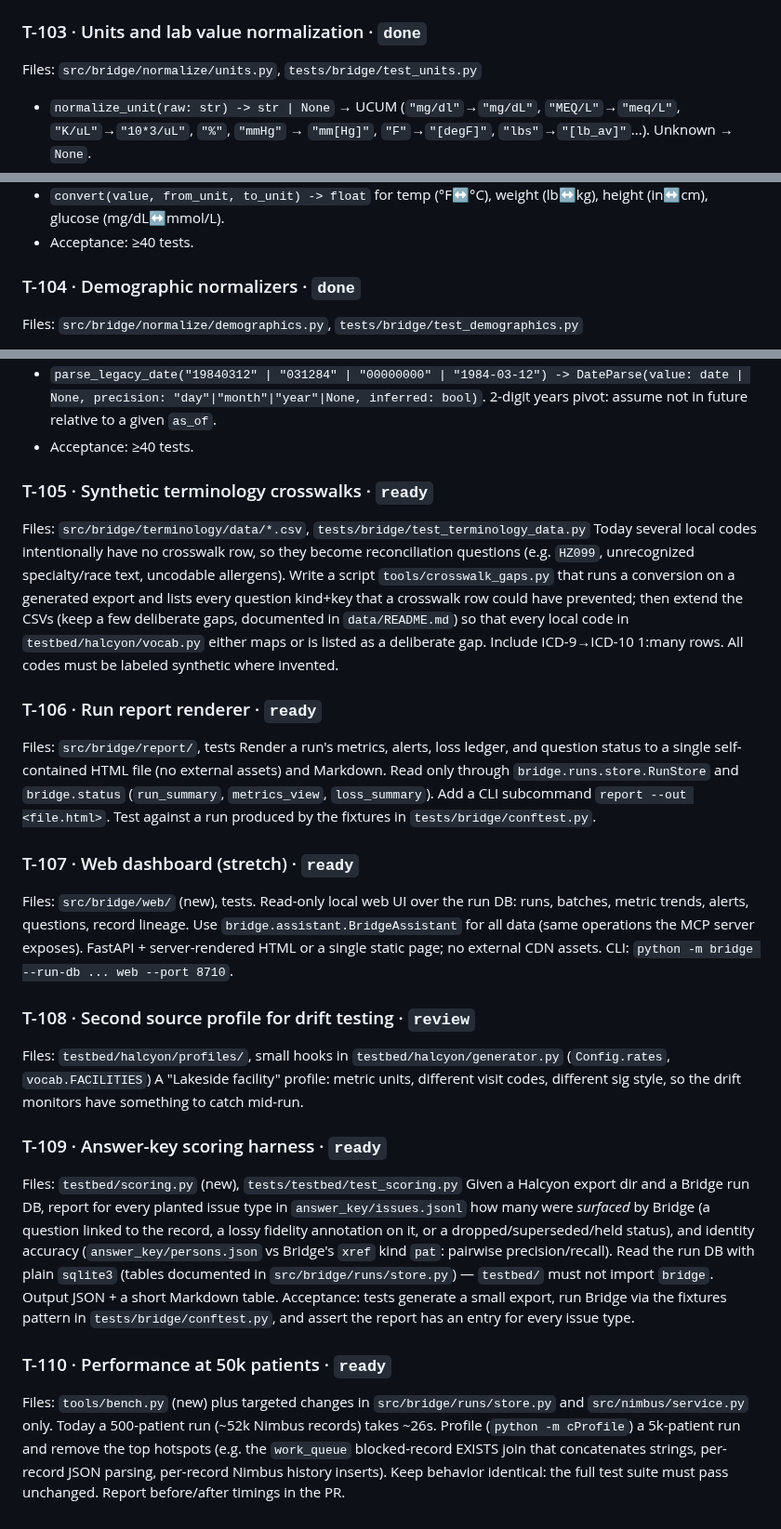
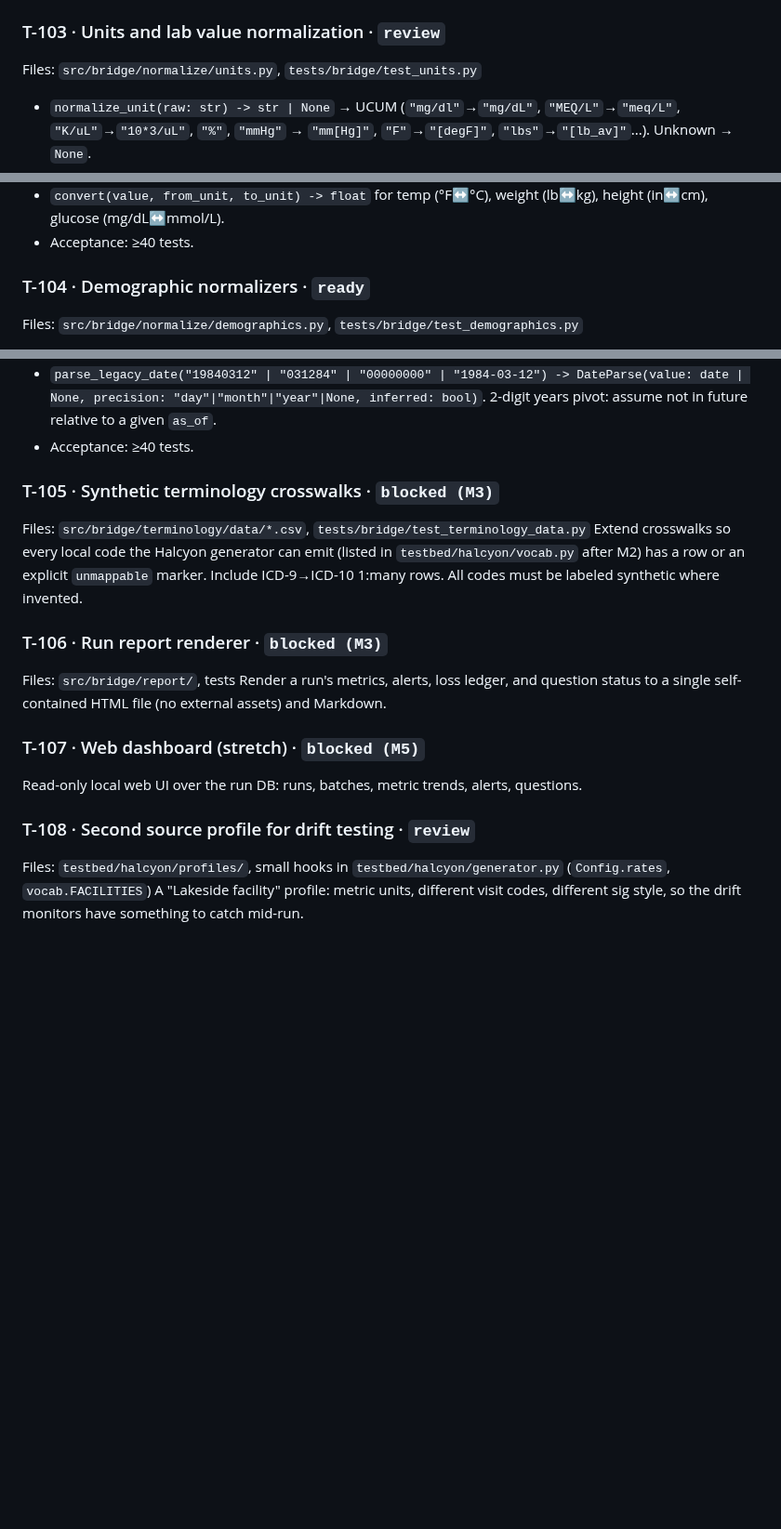
Before and after one commit to rahulshahepic/synthetic-EHR-conversion, a Markdown page: TASKS.md, 3 parts joined by grey strips. Shown at 93% size. Rendered like a GitHub page; blank space fills up the shorter version.

```diff
--- a/TASKS.md
+++ b/TASKS.md
@@ -35,7 +33,7 @@ Files: `src/bridge/normalize/sig.py`, `tests/bridge/test_sig.py`
 - Handle Latin abbreviations (`po, bid, tid, qid, qd, qhs, q4-6h, prn, ac, pc, x10d, ud`), fractions (`1/2 tab`, `½`), ranges (`1-2 tabs` → take lower bound value, note in `unparsed`? — document your choice), "as directed".
 - Acceptance: ≥50 parametrized cases; `confidence < 0.5` whenever any clinically material token is unparsed.
 
-### T-103 · Units and lab value normalization · `done`
+### T-103 · Units and lab value normalization · `review`
 Files: `src/bridge/normalize/units.py`, `tests/bridge/test_units.py`
 - `normalize_unit(raw: str) -> str | None` → UCUM (`"mg/dl"`→`"mg/dL"`, `"MEQ/L"`→`"meq/L"`, `"K/uL"`→`"10*3/uL"`, `"%"`, `"mmHg"` → `"mm[Hg]"`, `"F"`→`"[degF]"`, `"lbs"`→`"[lb_av]"`...). Unknown → `None`.
 - `parse_result_value(raw: str) -> ParsedValue` with `kind: "quantity" | "coded" | "string"`, `value: float | None`, `comparator: "<" | "<=" | ">" | ">=" | None`, `code: str | None` (`POS/NEG/DET/ND/TRACE` → `positive/negative/detected/not-detected/trace`), `text: str`.
@@ -43,7 +41,7 @@ Files: `src/bridge/normalize/units.py`, `tests/bridge/test_units.py`
 - `convert(value, from_unit, to_unit) -> float` for temp (°F↔°C), weight (lb↔kg), height (in↔cm), glucose (mg/dL↔mmol/L).
 - Acceptance: ≥40 tests.
 
-### T-104 · Demographic normalizers · `done`
+### T-104 · Demographic normalizers · `ready`
 Files: `src/bridge/normalize/demographics.py`, `tests/bridge/test_demographics.py`
 - `parse_name("LAST,FIRST MIDDLE") -> Name(family, given: list[str], suffix: list[str])`; handle `"O'NEIL, MARY-JO"`, `"DE LA CRUZ,JOSE A JR"`, provider style `"SMITH, JOHN Q MD"` (credentials → `suffix`). Title-case smartly (`McDonald`, `O'Neil`, `de la Cruz`).
 - `normalize_phone(raw, default_region="US") -> str | None` E.164; handle `(555) 123-4567`, `555.123.4567`, `5551234567x22` (drop ext, flag), `123-4567` (no area code → None).
@@ -51,27 +49,17 @@ Files: `src/bridge/normalize/demographics.py`, `tests/bridge/test_demographics.p
 - `parse_legacy_date("19840312" | "031284" | "00000000" | "1984-03-12") -> DateParse(value: date | None, precision: "day"|"month"|"year"|None, inferred: bool)`. 2-digit years pivot: assume not in future relative to a given `as_of`.
 - Acceptance: ≥40 tests.
 
-### T-105 · Synthetic terminology crosswalks · `ready`
+### T-105 · Synthetic terminology crosswalks · `blocked (M3)`
 Files: `src/bridge/terminology/data/*.csv`, `tests/bridge/test_terminology_data.py`
-Today several local codes intentionally have no crosswalk row, so they become reconciliation questions (e.g. `HZ099`, unrecognized specialty/race text, uncodable allergens). Write a script `tools/crosswalk_gaps.py` that runs a conversion on a generated export and lists every question kind+key that a crosswalk row could have prevented; then extend the CSVs (keep a few deliberate gaps, documented in `data/README.md`) so that every local code in `testbed/halcyon/vocab.py` either maps or is listed as a deliberate gap. Include ICD-9→ICD-10 1:many rows. All codes must be labeled synthetic where invented.
+Extend crosswalks so every local code the Halcyon generator can emit (listed in `testbed/halcyon/vocab.py` after M2) has a row or an explicit `unmappable` marker. Include ICD-9→ICD-10 1:many rows. All codes must be labeled synthetic where invented.
 
-### T-106 · Run report renderer · `ready`
+### T-106 · Run report renderer · `blocked (M3)`
 Files: `src/bridge/report/`, tests
 Render a run's metrics, alerts, loss ledger, and question status to a single self-contained HTML file (no external assets) and Markdown.
-Read only through `bridge.runs.store.RunStore` and `bridge.status` (`run_summary`, `metrics_view`, `loss_summary`). Add a CLI subcommand `report --out <file.html>`. Test against a run produced by the fixtures in `tests/bridge/conftest.py`.
 
-### T-107 · Web dashboard (stretch) · `ready`
-Files: `src/bridge/web/` (new), tests.
-Read-only local web UI over the run DB: runs, batches, metric trends, alerts, questions, record lineage. Use `bridge.assistant.BridgeAssistant` for all data (same operations the MCP server exposes). FastAPI + server-rendered HTML or a single static page; no external CDN assets. CLI: `python -m bridge --run-db ... web --port 8710`.
+### T-107 · Web dashboard (stretch) · `blocked (M5)`
+Read-only local web UI over the run DB: runs, batches, metric trends, alerts, questions.
 
 ### T-108 · Second source profile for drift testing · `review`
 Files: `testbed/halcyon/profiles/`, small hooks in `testbed/halcyon/generator.py` (`Config.rates`, `vocab.FACILITIES`)
 A "Lakeside facility" profile: metric units, different visit codes, different sig style, so the drift monitors have something to catch mid-run.
-
-### T-109 · Answer-key scoring harness · `ready`
-Files: `testbed/scoring.py` (new), `tests/testbed/test_scoring.py`
-Given a Halcyon export dir and a Bridge run DB, report for every planted issue type in `answer_key/issues.jsonl` how many were *surfaced* by Bridge (a question linked to the record, a lossy fidelity annotation on it, or a dropped/superseded/held status), and identity accuracy (`answer_key/persons.json` vs Bridge's `xref` kind `pat`: pairwise precision/recall). Read the run DB with plain `sqlite3` (tables documented in `src/bridge/runs/store.py`) — `testbed/` must not import `bridge`. Output JSON + a short Markdown table. Acceptance: tests generate a small export, run Bridge via the fixtures pattern in `tests/bridge/conftest.py`, and assert the report has an entry for every issue type.
-
-### T-110 · Performance at 50k patients · `ready`
-Files: `tools/bench.py` (new) plus targeted changes in `src/bridge/runs/store.py` and `src/nimbus/service.py` only.
-Today a 500-patient run (~52k Nimbus records) takes ~26s. Profile (`python -m cProfile`) a 5k-patient run and remove the top hotspots (e.g. the `work_queue` blocked-record EXISTS join that concatenates strings, per-record JSON parsing, per-record Nimbus history inserts). Keep behavior identical: the full test suite must pass unchanged. Report before/after timings in the PR.
```
Also changed, not shown: other parts of TASKS.md (+4 -6 lines).
